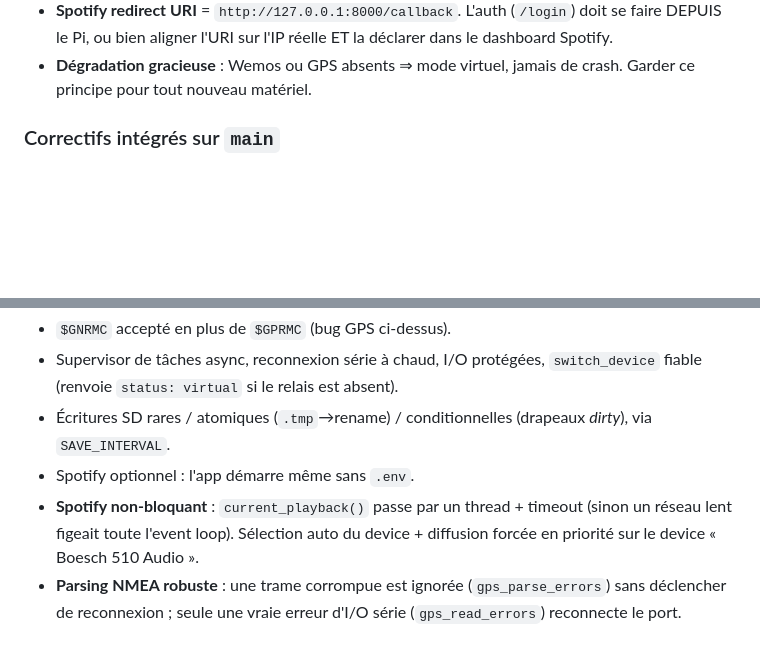
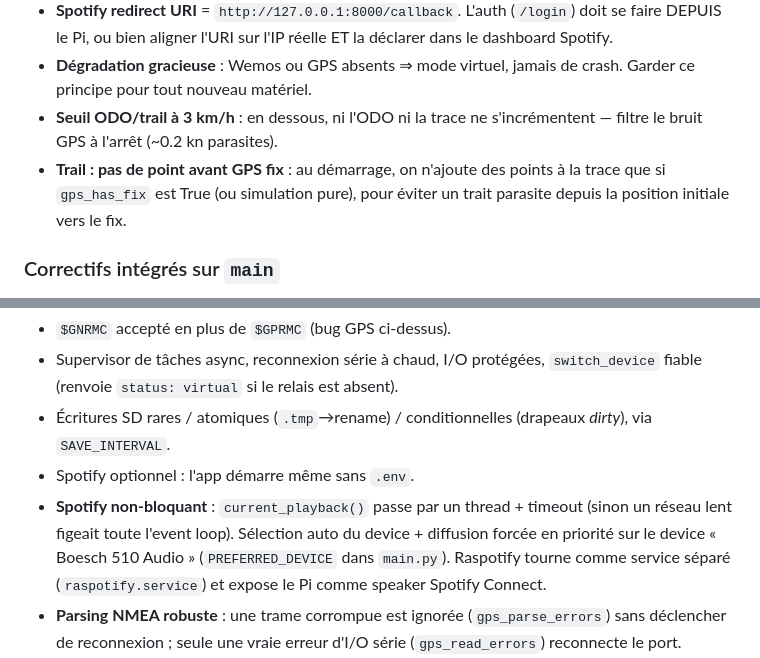
Before and after one commit to tuantho/morioo_mms, a Markdown page: CLAUDE.md, 2 parts joined by grey strips. Drawn GitHub-style; blank space fills up the shorter version.

Commit message:
docs(claude): Raspotify, seuil ODO 3km/h, trail avant fix GPS

```diff
--- a/CLAUDE.md
+++ b/CLAUDE.md
@@ -63,6 +63,11 @@ complète (série, GPS réel) ne se fait que sur le Pi.
   réelle ET la déclarer dans le dashboard Spotify.
 - **Dégradation gracieuse** : Wemos ou GPS absents ⇒ mode virtuel, jamais
   de crash. Garder ce principe pour tout nouveau matériel.
+- **Seuil ODO/trail à 3 km/h** : en dessous, ni l'ODO ni la trace ne
+  s'incrémentent — filtre le bruit GPS à l'arrêt (~0.2 kn parasites).
+- **Trail : pas de point avant GPS fix** : au démarrage, on n'ajoute des
+  points à la trace que si `gps_has_fix` est True (ou simulation pure),
+  pour éviter un trait parasite depuis la position initiale vers le fix.
 
 ### Correctifs intégrés sur `main`
 
@@ -77,7 +82,9 @@ et deviennent du comportement acquis à préserver :
 - Spotify optionnel : l'app démarre même sans `.env`.
 - **Spotify non-bloquant** : `current_playback()` passe par un thread +
   timeout (sinon un réseau lent figeait toute l'event loop). Sélection auto
-  du device + diffusion forcée en priorité sur le device « Boesch 510 Audio ».
+  du device + diffusion forcée en priorité sur le device « Boesch 510 Audio »
+  (`PREFERRED_DEVICE` dans `main.py`). Raspotify tourne comme service séparé
+  (`raspotify.service`) et expose le Pi comme speaker Spotify Connect.
 - **Parsing NMEA robuste** : une trame corrompue est ignorée (`gps_parse_errors`)
   sans déclencher de reconnexion ; seule une vraie erreur d'I/O série
   (`gps_read_errors`) reconnecte le port.
```
